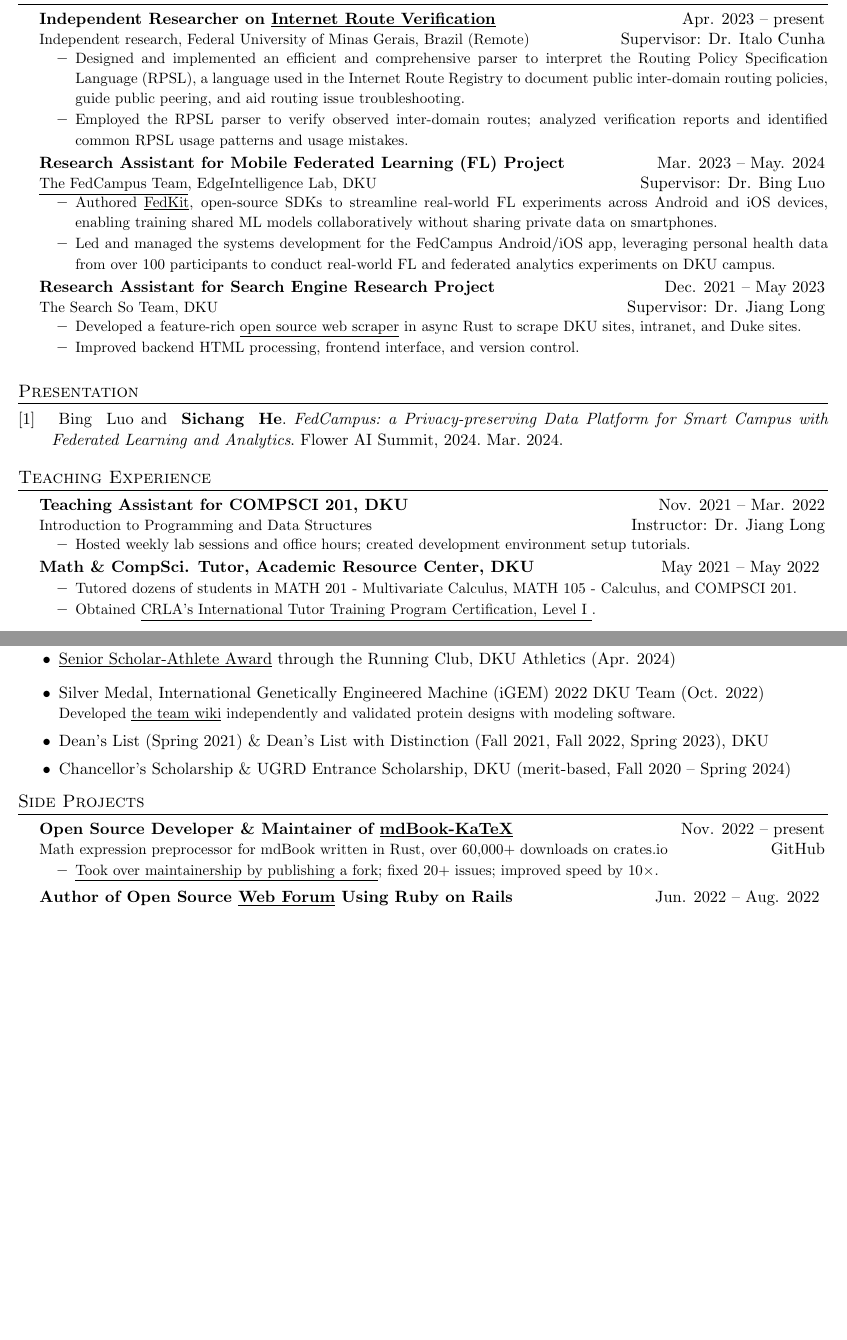
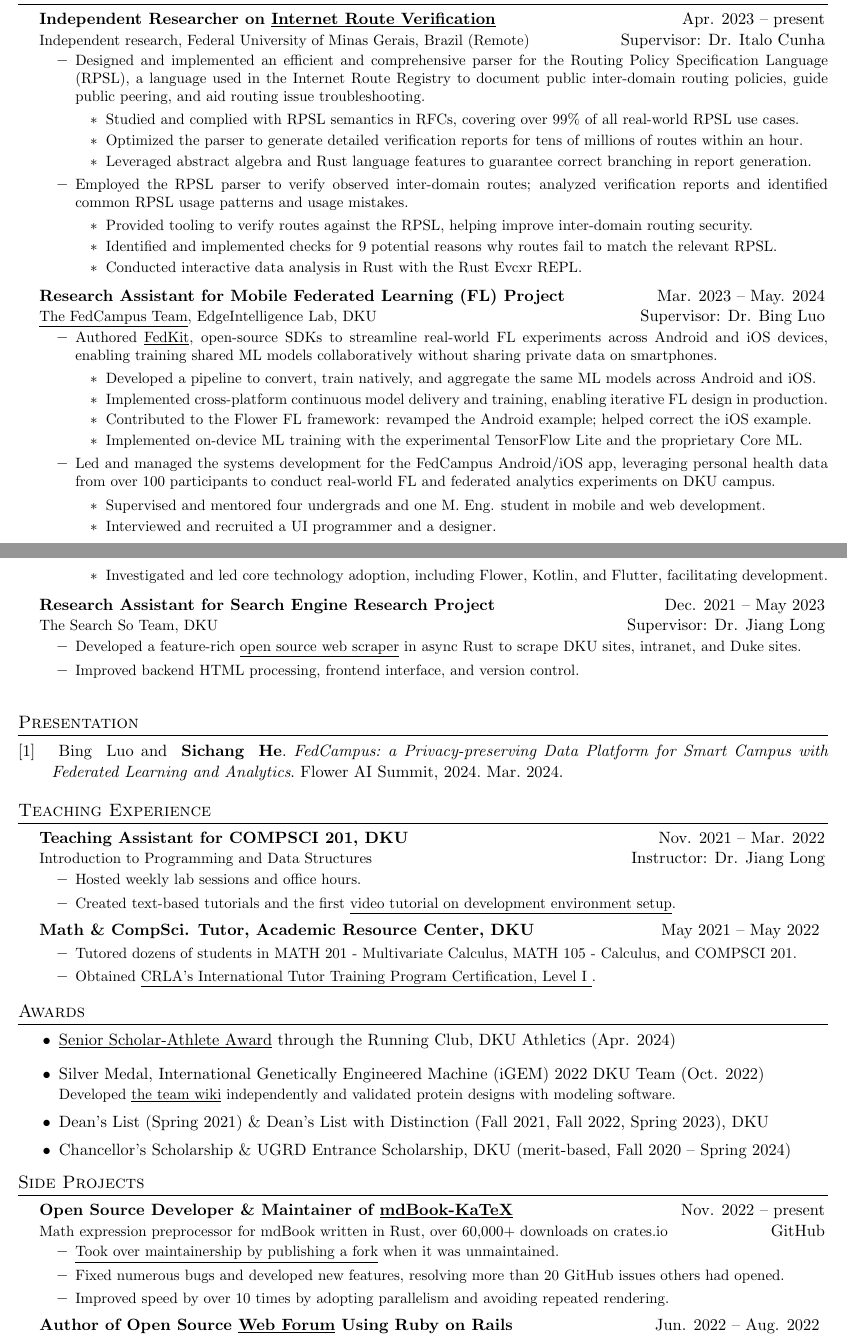
Before and after one commit to SichangHe/curriculum_vitae, a LaTeX CV (cv.tex): two parts of pages 1 and 2 of 2 before the commit and two parts of pages 1 and 2 of 3 after it, joined at a grey line, cut so that both start at the same text, the shorter picture padded with empty space. Compiled offline with pdfLaTeX.

Commit message:
backport stuff in phd app

```diff
--- a/cv.tex
+++ b/cv.tex
@@ -140,17 +147,36 @@
 {Supervisor: Dr. Italo Cunha}
 \CVItemListStart
 \CVItem
-{Designed and implemented an efficient and comprehensive parser to interpret
+{Designed and implemented an efficient and comprehensive parser for
     the Routing Policy Specification Language (RPSL),
     a language used in the Internet Route Registry to
     document public inter-domain routing policies,
     guide public peering, and aid routing issue troubleshooting.
+    \begin{itemize}
+        \item Studied and complied with RPSL semantics in RFCs,
+        covering over 99\% of all real-world RPSL use cases.
+        \item Optimized the parser to generate detailed verification reports
+        for tens of millions of routes within an hour.
+        \item Leveraged abstract algebra and Rust language features to
+        guarantee correct branching in report generation.
+    \end{itemize}
 }
 \CVItem
 {Employed the RPSL parser to verify observed inter-domain routes;
     analyzed verification reports and identified common RPSL usage patterns and
     usage mistakes.
+    \begin{itemize}
+        \item Provided tooling to verify routes against the RPSL,
+        helping improve inter-domain routing security.
+        \item Identified and implemented checks for 9 potential reasons why
+        routes fail to match the relevant RPSL.
+        % \item Obtained detailed statistics of RPSL usage pattern;
+        %     derived suggestions to improve RPSL usage.
+        \item Conducted interactive data analysis in Rust with the Rust Evcxr REPL.
+    \end{itemize}
 }
+% TODO: Interdomain routing (BGP, policies, RFCs), network datasets (PeeringDB, AS relationship, IRR, …)
+% TODO: Try to expand the networking/ lexing/ RPSL semantics.
 \CVItemListEnd
 
 \CVSubheading
@@ -166,12 +192,32 @@
     iOS devices,
     enabling training shared ML models collaboratively without
     sharing private data on smartphones.
+    \begin{itemize}
+        \item Developed a pipeline to convert, train natively,
+        and aggregate the same ML models across Android and iOS.
+        \item Implemented cross-platform continuous model delivery and training,
+        enabling iterative FL design in production.
+        \item Contributed to the Flower FL framework:
+        revamped the Android example;
+        helped correct the iOS example.
+        \item Implemented on-device ML training with
+        the experimental TensorFlow Lite and
+        the proprietary Core ML.
+    \end{itemize}
 }
 \CVItem
 {Led and managed the systems development for the FedCampus Android/iOS app,
     leveraging personal health data from over 100 participants to
     conduct real-world FL and federated analytics experiments on
     DKU campus.
+    \begin{itemize}
+        \item Supervised and mentored four undergrads and
+        one M. Eng. student in mobile and web development.
+        \item Interviewed and recruited a UI programmer and a designer.
+        \item Investigated and led core technology adoption,
+        including Flower, Kotlin, and Flutter,
+        facilitating development.
+    \end{itemize}
 }
 \CVItemListEnd
 
@@ -203,8 +249,11 @@
 {Instructor: Dr. Jiang Long}
 \CVItemListStart
 \CVItem
-{Hosted weekly lab sessions and office hours;
-    created development environment setup tutorials.
+{Hosted weekly lab sessions and office hours.}
+\CVItem
+{Created text-based tutorials and the first
+    \uhref{https://www.youtube.com/watch?v=yiL-ULPBkvE}
+    {video tutorial on development environment setup}.
 }
 \CVItemListEnd
 
@@ -261,8 +310,16 @@
 \CVItemListStart
 \CVItem
 {\uhref{https://github.com/lzanini/mdbook-katex/issues/37}
-    {Took over maintainership by publishing a fork};
-    fixed 20+ issues; improved speed by 10$\times$.
+    {Took over maintainership by publishing a fork} when
+    it was unmaintained.
+}
+\CVItem
+{Fixed numerous bugs and developed new features,
+    resolving more than 20 GitHub issues others had opened.
+}
+\CVItem
+{Improved speed by over 10 times by adopting parallelism and
+    avoiding repeated rendering.
 }
 \CVItemListEnd
 
@@ -308,8 +365,15 @@
     \end{itemize}
     \item \textbf{Computer Software}\vspace{-4pt}
     \begin{itemize}\small
+        % TODO: List other good stuff.
         \item Selected frameworks/libraries:
         Django, Phoenix Framework, Rayon, Tokio, PyParsing, Tailwindcss, D3.js.
+        \item Rich experience in setting up and computing on remote servers via
+        SSH, Tmux, and Neovim.
+        % TODO: Drop the following two and add better stuff.
+        \item Custom \uhref{https://github.com/SichangHe/.config}
+        {terminal and keyboard-centric development environment}
+        with Neovim, tiling window manager Yabai, etc.
         \item Operating systems installation and exploration:
         Windows 10 \& 11, Arch Linux, FreeBSD, QEMU/KVM, Hackintosh.
     \end{itemize}
```
Also changed, not shown: cv.tex (15 more changed lines).
